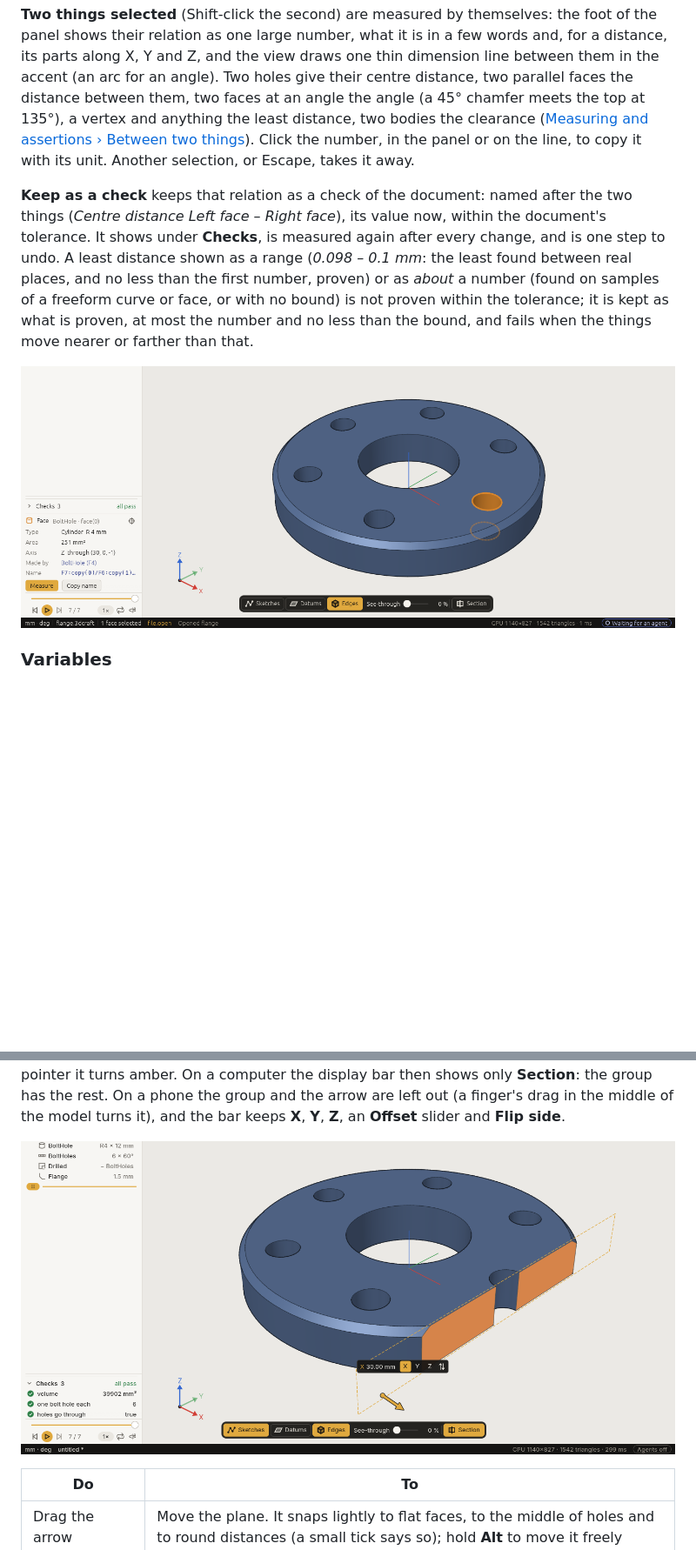
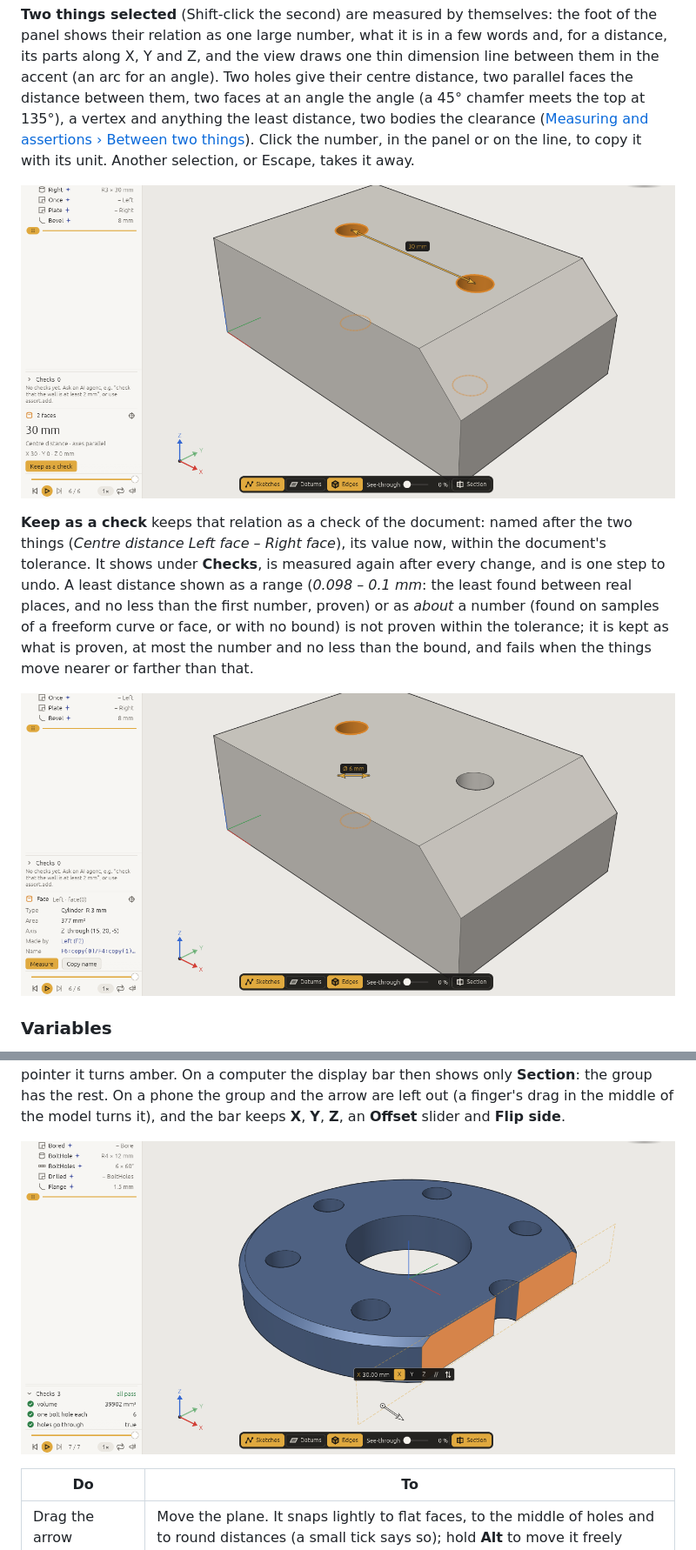
Before and after one commit to johancoppens/3dcraft, a Markdown page: docs/guide/window.md, 2 parts joined by grey strips. Shown at 87% size. Drawn GitHub-style; pictures changed too: docs/guide/images/measure.png (added), docs/guide/images/section.png, docs/guide/images/selection.png; blank space fills up the shorter version.

Commit message:
Guide: the section, a hole's Ø and two holes' centre distance as the window shows them now
Co-Authored-By: Claude Opus 5.5 <noreply@anthropic.com>

```diff
--- a/docs/guide/window.md
+++ b/docs/guide/window.md
@@ -272,6 +272,8 @@ give their centre distance, two parallel faces the distance between them, two fa
 ([Measuring and assertions › Between two things](measure.md#between-two-things)). Click the number, in the
 panel or on the line, to copy it with its unit. Another selection, or Escape, takes it away.
 
+![Two holes selected: their centre distance, 30 mm, on a line between the centres of their rims on the top, and at the foot of the panel with "Centre distance · axes parallel", its parts along X, Y and Z and Keep as a check](images/measure.png)
+
 **Keep as a check** keeps that relation as a check of the document: named after the two things (*Centre
 distance Left face – Right face*), its value now, within the document's tolerance. It shows under
 **Checks**, is measured again after every change, and is one step to undo. A least distance shown as a
@@ -442,7 +444,7 @@ the display bar then shows only **Section**: the group has the rest. On a phone
 are left out (a finger's drag in the middle of the model turns it), and the bar keeps **X**, **Y**, **Z**,
 an **Offset** slider and **Flip side**.
 
-![The flange cut open across X through the middle of a bolt hole: the plane's dashed outline, the arrow at the cut's edge, and the group with X 30.00 mm, X, Y, Z and the flip button](images/section.png)
+![The flange cut open across X through the middle of a bolt hole: the plane's dashed outline, the slim arrow at the cut's edge, and the group with X 30.00 mm, X, Y, Z, the plane from the selection (greyed: nothing selected) and the flip button](images/section.png)
 
 | Do | To |
 |---|---|
```
Also changed, not shown: other parts of docs/guide/window.md (+1 -1 lines).
